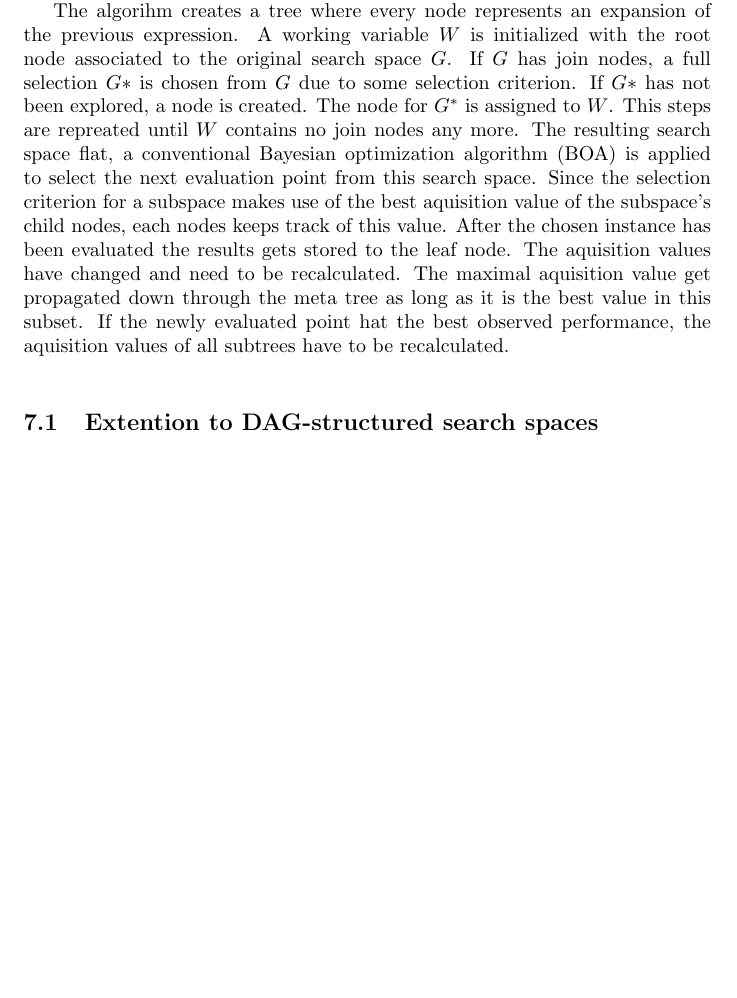
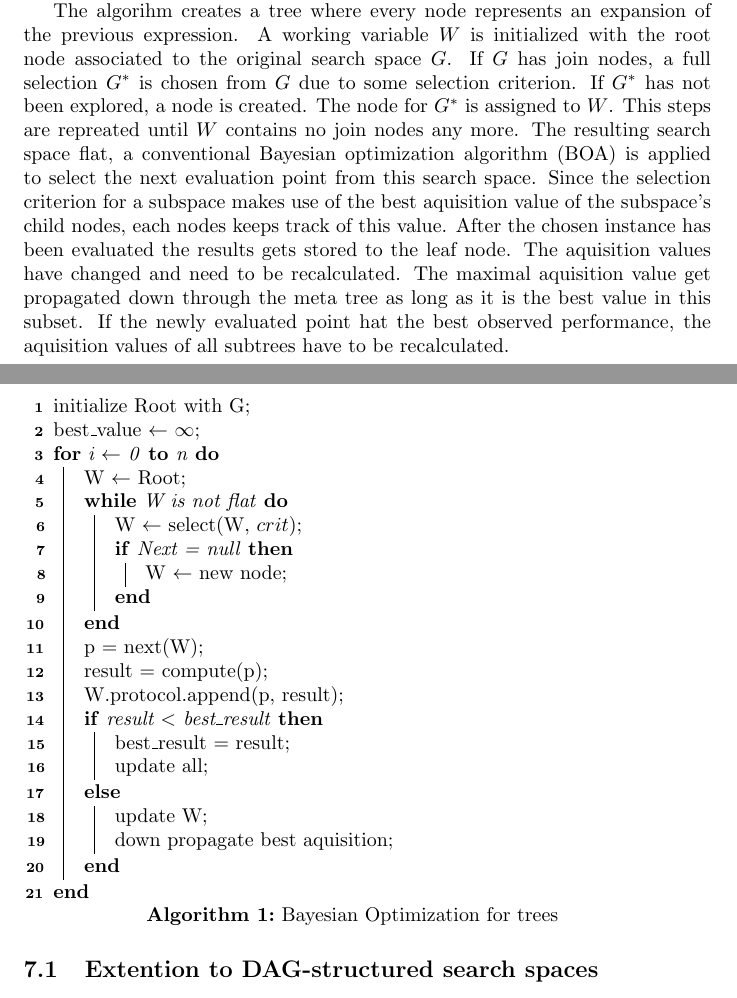
Before and after one commit to Mome/baumschule, a LaTeX thesis (theory/thesis/master_thesis.tex): part of page 12 of 17 before the commit and two parts of pages 12 and 13 of 18 after it, the two joined at a grey line, cut so that both start at the same text, the shorter picture padded with empty space. Compiled offline with pdfLaTeX.

Commit message:
algorithm

```diff
--- a/theory/thesis/master_thesis.tex
+++ b/theory/thesis/master_thesis.tex
@@ -379,14 +379,40 @@ Convential Bayesain optimization algorithms are only suitable for falt multidime
 
 The basic idea of the algorihm is to select subspaces from the search space as long as no joined node is presend in the tree any more. The resulting search space has only function applications and primitives and is therefore flat. On this subspace a flat optimizer can be applied.
 
-The algorihm creates a tree where every node represents an expansion of the previous expression. A working variable $W$ is initialized with the root node associated to the original search space $G$. If $G$ has join nodes, a full selection $G*$ is chosen from $G$ due to some selection criterion. If $G*$ has not been explored, a node is created. The node for $G^*$ is assigned to $W$. This steps are repreated until $W$ contains no join nodes any more. The resulting search space flat, a conventional \ac{BOA} is applied to select the next evaluation point from this search space. Since the selection criterion for a subspace makes use of the best aquisition value of the subspace's child nodes, each nodes keeps track of this value. After the chosen instance has been evaluated the results gets stored to the leaf node. The aquisition values have changed and need to be recalculated. The maximal aquisition value get propagated down through the meta tree as long as it is the best value in this subset. If the newly evaluated point hat the best observed performance, the aquisition values of all subtrees have to be recalculated.
+The algorihm creates a tree where every node represents an expansion of the previous expression. A working variable $W$ is initialized with the root node associated to the original search space $G$. If $G$ has join nodes, a full selection $G^*$ is chosen from $G$ due to some selection criterion. If $G^*$ has not been explored, a node is created. The node for $G^*$ is assigned to $W$. This steps are repreated until $W$ contains no join nodes any more. The resulting search space flat, a conventional \ac{BOA} is applied to select the next evaluation point from this search space. Since the selection criterion for a subspace makes use of the best aquisition value of the subspace's child nodes, each nodes keeps track of this value. After the chosen instance has been evaluated the results gets stored to the leaf node. The aquisition values have changed and need to be recalculated. The maximal aquisition value get propagated down through the meta tree as long as it is the best value in this subset. If the newly evaluated point hat the best observed performance, the aquisition values of all subtrees have to be recalculated.
 
 
 
 \begin{algorithm}[H]
 \SetAlgoLined
+initialize Root with G\;
+best\_value $\leftarrow$ $\infty$\;
+\For{i $\leftarrow$  0 \KwTo n}{
+  W $\leftarrow$ Root\;
+  \While{W is not flat}{
+    W $\leftarrow$ select(W, $crit$)\;
+    \If{Next = null}{
+      W $\leftarrow$ new node\;
+    }
+  }
+  p = next(W)\;
+  result = compute(p)\;
+  W.protocol.append(p, result)\;
+  \eIf{result $<$ best\_result}{
+    best\_result = result\;
+    update all\;
+  }{
+    update W\;
+    down propagate best aquisition\;
+  }
+}
+
+
+\caption{Bayesian Optimization for trees}
 
 \end{algorithm}
+%
+% \While{not flat(W.search_space) }{asd}
 
 
 \subsection{Extention to DAG-structured search spaces}
```
